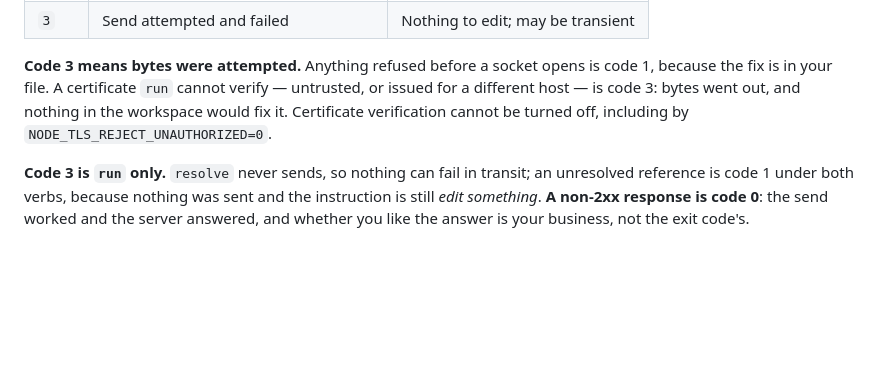
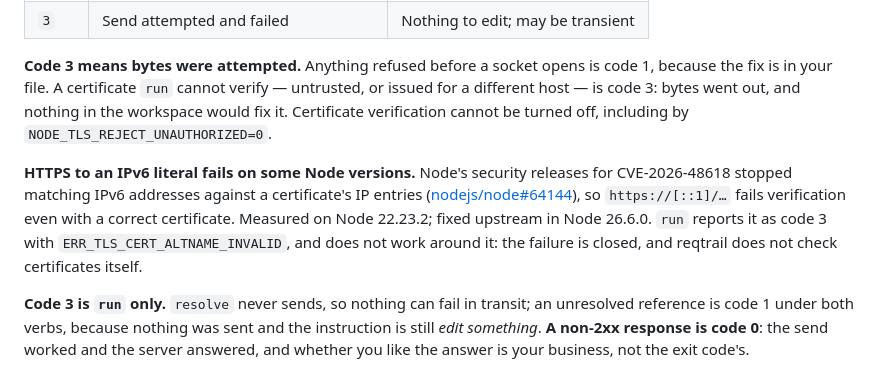
Before and after one commit to antrixy/reqtrail, a Markdown page: README.md, the part around the change. Drawn GitHub-style; blank space fills up the shorter version.

```diff
--- a/README.md
+++ b/README.md
@@ -193,6 +193,14 @@ untrusted, or issued for a different host — is code 3: bytes went out,
 and nothing in the workspace would fix it. Certificate verification cannot be
 turned off, including by `NODE_TLS_REJECT_UNAUTHORIZED=0`.
 
+**HTTPS to an IPv6 literal fails on some Node versions.** Node's security
+releases for CVE-2026-48618 stopped matching IPv6 addresses against a
+certificate's IP entries ([nodejs/node#64144](https://github.com/nodejs/node/issues/64144)),
+so `https://[::1]/…` fails verification even with a correct certificate.
+Measured on Node 22.23.2; fixed upstream in Node 26.6.0. `run` reports it as
+code 3 with `ERR_TLS_CERT_ALTNAME_INVALID`, and does not work around it: the
+failure is closed, and reqtrail does not check certificates itself.
+
 **Code 3 is `run` only.** `resolve` never sends, so nothing can fail in transit;
 an unresolved reference is code 1 under both verbs, because nothing was sent and
 the instruction is still *edit something*. **A non-2xx response is code 0**: the
```
Also changed, not shown: EXACT-TRANSPORT-EVIDENCE.md (+37 -5 lines).
